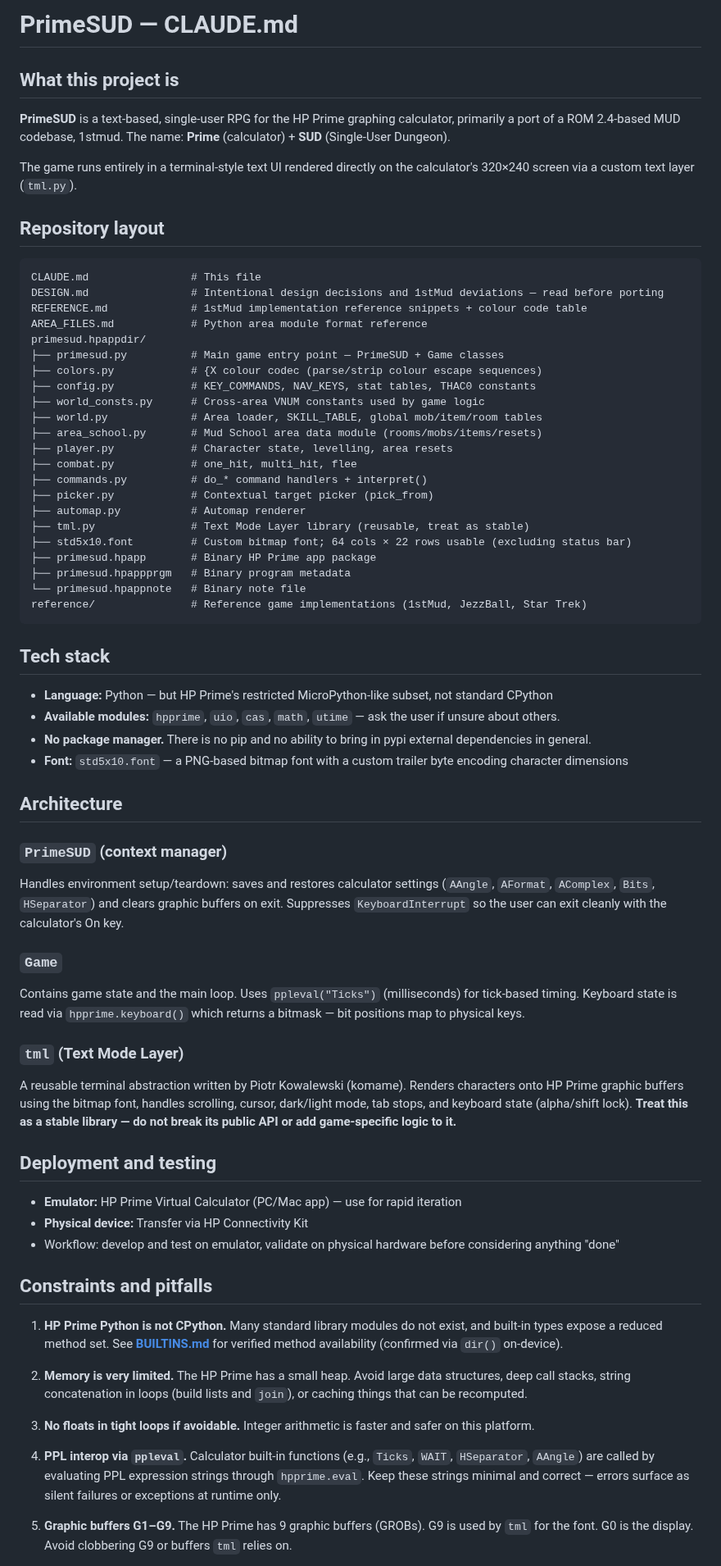
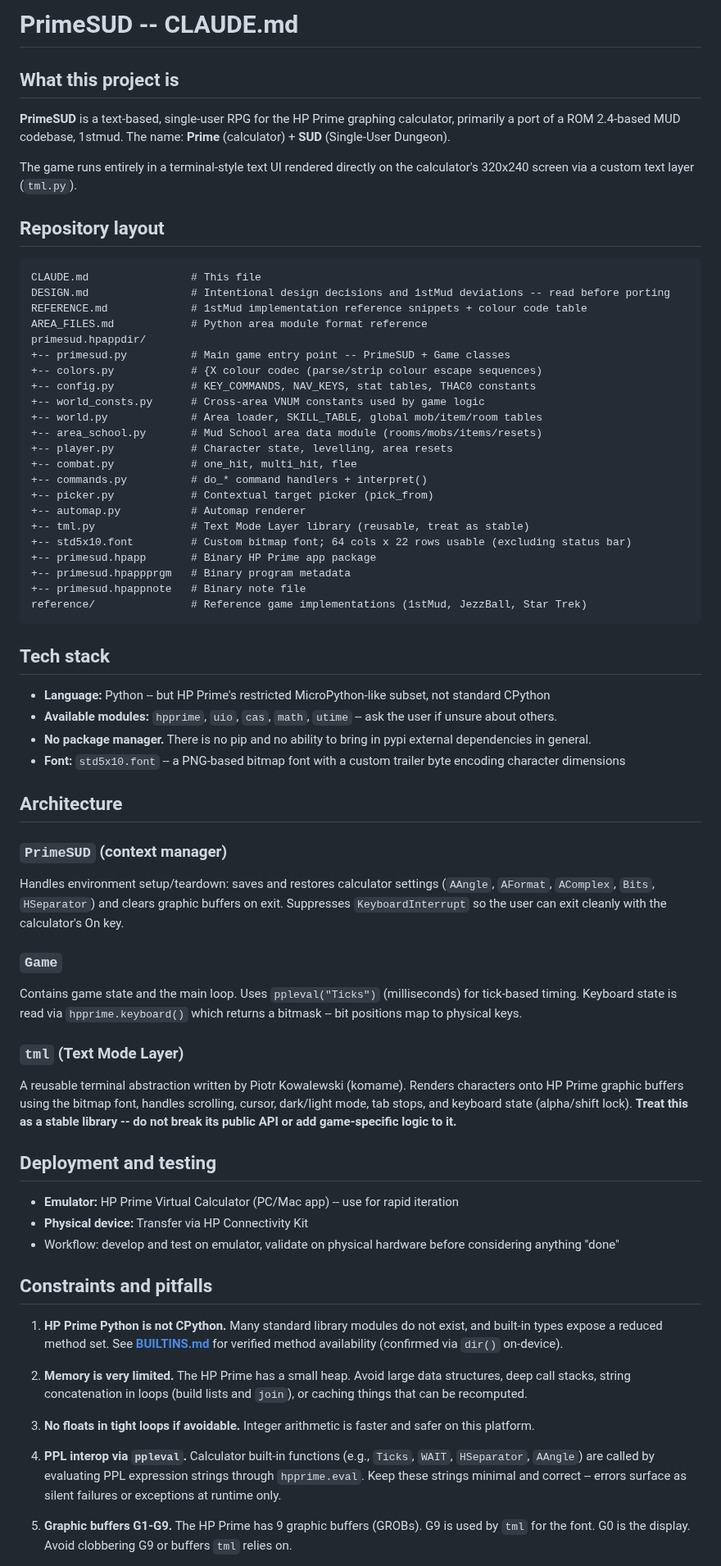
Before and after one commit to ZechyW/primesud, a Markdown page: CLAUDE.md, the part around one of its changes. Shown at 82% size. Drawn GitHub-style.

Commit message:
ascii CLAUDE.md

````diff
--- a/CLAUDE.md
+++ b/CLAUDE.md
@@ -1,44 +1,44 @@
-# PrimeSUD — CLAUDE.md
+# PrimeSUD -- CLAUDE.md
 
 ## What this project is
 
 **PrimeSUD** is a text-based, single-user RPG for the HP Prime graphing calculator, primarily a port of a ROM 2.4-based MUD codebase, 1stmud. The name: **Prime** (calculator) + **SUD** (Single-User Dungeon).
 
-The game runs entirely in a terminal-style text UI rendered directly on the calculator's 320×240 screen via a custom text layer (`tml.py`).
+The game runs entirely in a terminal-style text UI rendered directly on the calculator's 320x240 screen via a custom text layer (`tml.py`).
 
 ## Repository layout
 
 ```
 CLAUDE.md                # This file
-DESIGN.md                # Intentional design decisions and 1stMud deviations — read before porting
+DESIGN.md                # Intentional design decisions and 1stMud deviations -- read before porting
 REFERENCE.md             # 1stMud implementation reference snippets + colour code table
 AREA_FILES.md            # Python area module format reference
 primesud.hpappdir/
-├── primesud.py          # Main game entry point — PrimeSUD + Game classes
-├── colors.py            # {X colour codec (parse/strip colour escape sequences)
-├── config.py            # KEY_COMMANDS, NAV_KEYS, stat tables, THAC0 constants
-├── world_consts.py      # Cross-area VNUM constants used by game logic
-├── world.py             # Area loader, SKILL_TABLE, global mob/item/room tables
-├── area_school.py       # Mud School area data module (rooms/mobs/items/resets)
-├── player.py            # Character state, levelling, area resets
-├── combat.py            # one_hit, multi_hit, flee
-├── commands.py          # do_* command handlers + interpret()
-├── picker.py            # Contextual target picker (pick_from)
-├── automap.py           # Automap renderer
-├── tml.py               # Text Mode Layer library (reusable, treat as stable)
-├── std5x10.font         # Custom bitmap font; 64 cols × 22 rows usable (excluding status bar)
-├── primesud.hpapp       # Binary HP Prime app package
-├── primesud.hpappprgm   # Binary program metadata
-└── primesud.hpappnote   # Binary note file
++-- primesud.py          # Main game entry point -- PrimeSUD + Game classes
++-- colors.py            # {X colour codec (parse/strip colour escape sequences)
++-- config.py            # KEY_COMMANDS, NAV_KEYS, stat tables, THAC0 constants
++-- world_consts.py      # Cross-area VNUM constants used by game logic
++-- world.py             # Area loader, SKILL_TABLE, global mob/item/room tables
++-- area_school.py       # Mud School area data module (rooms/mobs/items/resets)
++-- player.py            # Character state, levelling, area resets
++-- combat.py            # one_hit, multi_hit, flee
++-- commands.py          # do_* command handlers + interpret()
++-- picker.py            # Contextual target picker (pick_from)
++-- automap.py           # Automap renderer
++-- tml.py               # Text Mode Layer library (reusable, treat as stable)
++-- std5x10.font         # Custom bitmap font; 64 cols x 22 rows usable (excluding status bar)
++-- primesud.hpapp       # Binary HP Prime app package
++-- primesud.hpappprgm   # Binary program metadata
++-- primesud.hpappnote   # Binary note file
 reference/               # Reference game implementations (1stMud, JezzBall, Star Trek)
 ```
 
 ## Tech stack
 
-- **Language:** Python — but HP Prime's restricted MicroPython-like subset, not standard CPython
-- **Available modules:** `hpprime`, `uio`, `cas`, `math`, `utime` — ask the user if unsure about others.
+- **Language:** Python -- but HP Prime's restricted MicroPython-like subset, not standard CPython
+- **Available modules:** `hpprime`, `uio`, `cas`, `math`, `utime` -- ask the user if unsure about others.
 - **No package manager.** There is no pip and no ability to bring in pypi external dependencies in general.
-- **Font:** `std5x10.font` — a PNG-based bitmap font with a custom trailer byte encoding character dimensions
+- **Font:** `std5x10.font` -- a PNG-based bitmap font with a custom trailer byte encoding character dimensions
 
 ## Architecture
 
@@ -46,14 +46,14 @@ reference/               # Reference game implementations (1stMud, JezzBall, Sta
 Handles environment setup/teardown: saves and restores calculator settings (`AAngle`, `AFormat`, `AComplex`, `Bits`, `HSeparator`) and clears graphic buffers on exit. Suppresses `KeyboardInterrupt` so the user can exit cleanly with the calculator's On key.
 
 ### `Game`
-Contains game state and the main loop. Uses `ppleval("Ticks")` (milliseconds) for tick-based timing. Keyboard state is read via `hpprime.keyboard()` which returns a bitmask — bit positions map to physical keys.
+Contains game state and the main loop. Uses `ppleval("Ticks")` (milliseconds) for tick-based timing. Keyboard state is read via `hpprime.keyboard()` which returns a bitmask -- bit positions map to physical keys.
 
 ### `tml` (Text Mode Layer)
-A reusable terminal abstraction written by Piotr Kowalewski (komame). Renders characters onto HP Prime graphic buffers using the bitmap font, handles scrolling, cursor, dark/light mode, tab stops, and keyboard state (alpha/shift lock). **Treat this as a stable library — do not break its public API or add game-specific logic to it.**
+A reusable terminal abstraction written by Piotr Kowalewski (komame). Renders characters onto HP Prime graphic buffers using the bitmap font, handles scrolling, cursor, dark/light mode, tab stops, and keyboard state (alpha/shift lock). **Treat this as a stable library -- do not break its public API or add game-specific logic to it.**
 
 ## Deployment and testing
 
-- **Emulator:** HP Prime Virtual Calculator (PC/Mac app) — use for rapid iteration
+- **Emulator:** HP Prime Virtual Calculator (PC/Mac app) -- use for rapid iteration
 - **Physical device:** Transfer via HP Connectivity Kit
 - Workflow: develop and test on emulator, validate on physical hardware before considering anything "done"
 
@@ -65,7 +65,7 @@ A reusable terminal abstraction written by Piotr Kowalewski (komame). Renders ch
 
 3. **No floats in tight loops if avoidable.** Integer arithmetic is faster and safer on this platform.
 
-4. **PPL interop via `ppleval`.** Calculator built-in functions (e.g., `Ticks`, `WAIT`, `HSeparator`, `AAngle`) are called by evaluating PPL expression strings through `hpprime.eval`. Keep these strings minimal and correct — errors surface as silent failures or exceptions at runtime only.
+4. **PPL interop via `ppleval`.** Calculator built-in functions (e.g., `Ticks`, `WAIT`, `HSeparator`, `AAngle`) are called by evaluating PPL expression strings through `hpprime.eval`. Keep these strings minimal and correct -- errors surface as silent failures or exceptions at runtime only.
 
-5. **Graphic buffers G1–G9.** The HP Prime has 9 graphic buffers (GROBs). G9 is used by `tml` for the font. G0 is the display. Avoid clobbering G9 or buffers `tml` relies on.
+5. **Graphic buffers G1-G9.** The HP Prime has 9 graphic buffers (GROBs). G9 is used by `tml` for the font. G0 is the display. Avoid clobbering G9 or buffers `tml` relies on.
 
````
Also changed, not shown: other parts of CLAUDE.md (+5 -5 lines).
